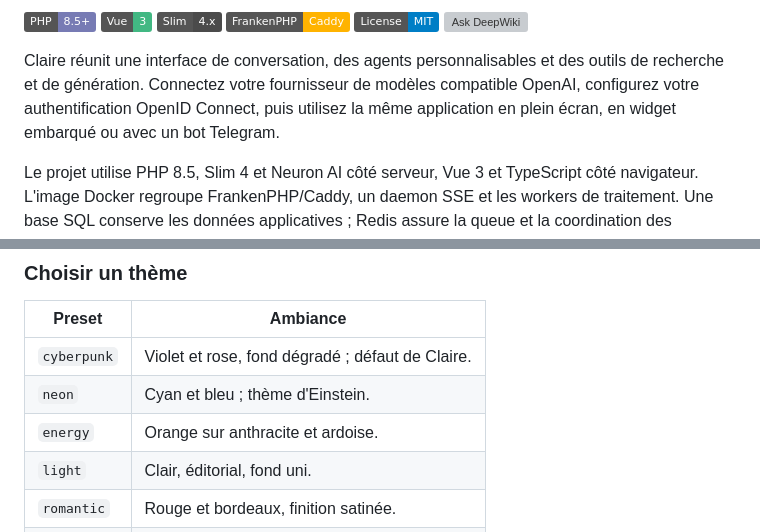
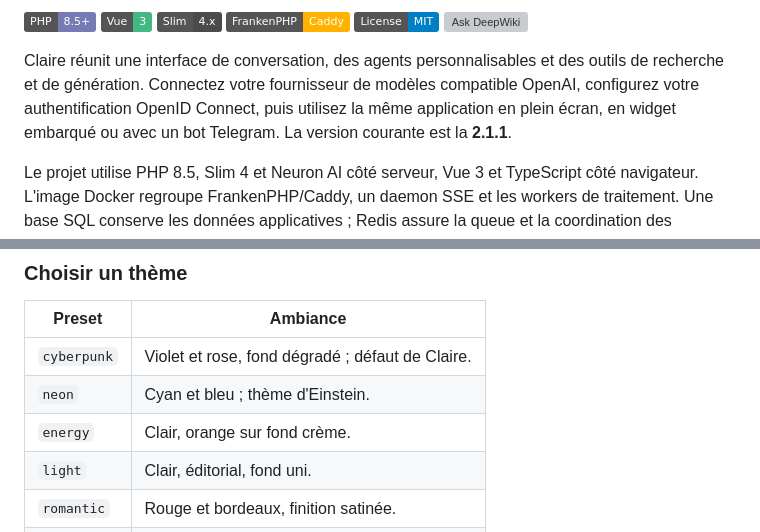
Before and after one commit to semhoun/claire-chatbot, a Markdown page: README.md, 2 parts joined by grey strips. Rendered like a GitHub page; badges without logos; grey boxes are pictures that could not be loaded.

```diff
--- a/README.md
+++ b/README.md
@@ -10,7 +10,7 @@
 
 ![PHP](https://img.shields.io/badge/PHP-8.5%2B-777BB4?logo=php&logoColor=white) ![Vue](https://img.shields.io/badge/Vue-3-42B883?logo=vuedotjs&logoColor=white) ![Slim](https://img.shields.io/badge/Slim-4.x-4B4B4B) ![FrankenPHP](https://img.shields.io/badge/FrankenPHP-Caddy-ffb300) ![License](https://img.shields.io/badge/License-MIT-blue) [![Ask DeepWiki](https://deepwiki.com/badge.svg)](https://deepwiki.com/semhoun/claire-chatbot)
 
-Claire réunit une interface de conversation, des agents personnalisables et des outils de recherche et de génération. Connectez votre fournisseur de modèles compatible OpenAI, configurez votre authentification OpenID Connect, puis utilisez la même application en plein écran, en widget embarqué ou avec un bot Telegram.
+Claire réunit une interface de conversation, des agents personnalisables et des outils de recherche et de génération. Connectez votre fournisseur de modèles compatible OpenAI, configurez votre authentification OpenID Connect, puis utilisez la même application en plein écran, en widget embarqué ou avec un bot Telegram. La version courante est la **2.1.1**.
 
 Le projet utilise PHP 8.5, Slim 4 et Neuron AI côté serveur, Vue 3 et TypeScript côté navigateur. L'image Docker regroupe FrankenPHP/Caddy, un daemon SSE et les workers de traitement. Une base SQL conserve les données applicatives ; Redis assure la queue et la coordination des traitements.
 
@@ -265,7 +265,7 @@ Le champ facultatif `avatar` accepte une chaîne représentant l'image de l'agen
 | --- | --- |
 | `cyberpunk` | Violet et rose, fond dégradé ; défaut de Claire. |
 | `neon` | Cyan et bleu ; thème d'Einstein. |
-| `energy` | Orange sur anthracite et ardoise. |
+| `energy` | Clair, orange sur fond crème. |
 | `light` | Clair, éditorial, fond uni. |
 | `romantic` | Rouge et bordeaux, finition satinée. |
 | `dark` | Presque noir, accents bleus, fond uni. |
```
Also changed, not shown: CHANGELOG.md (+30 -1 lines).
